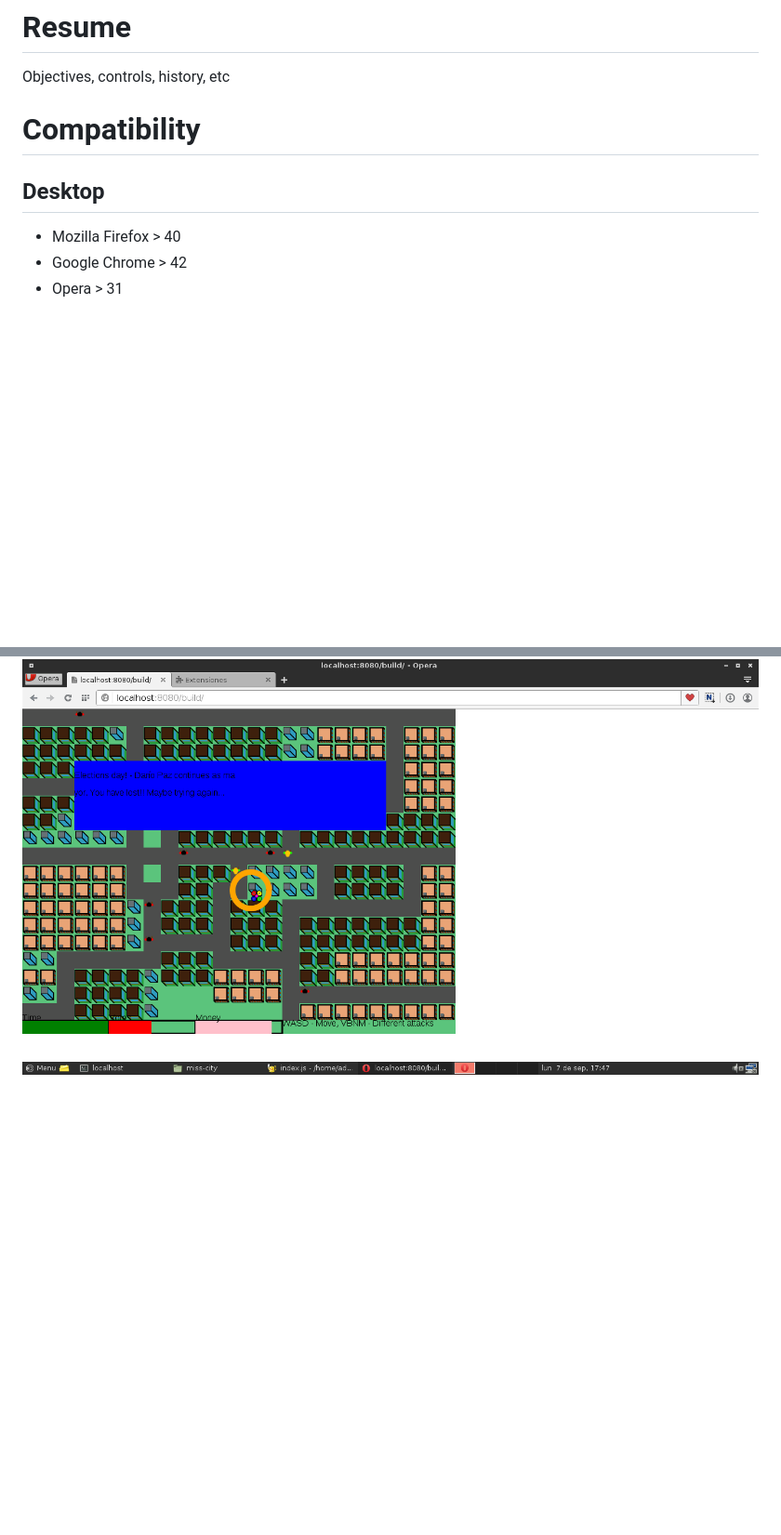
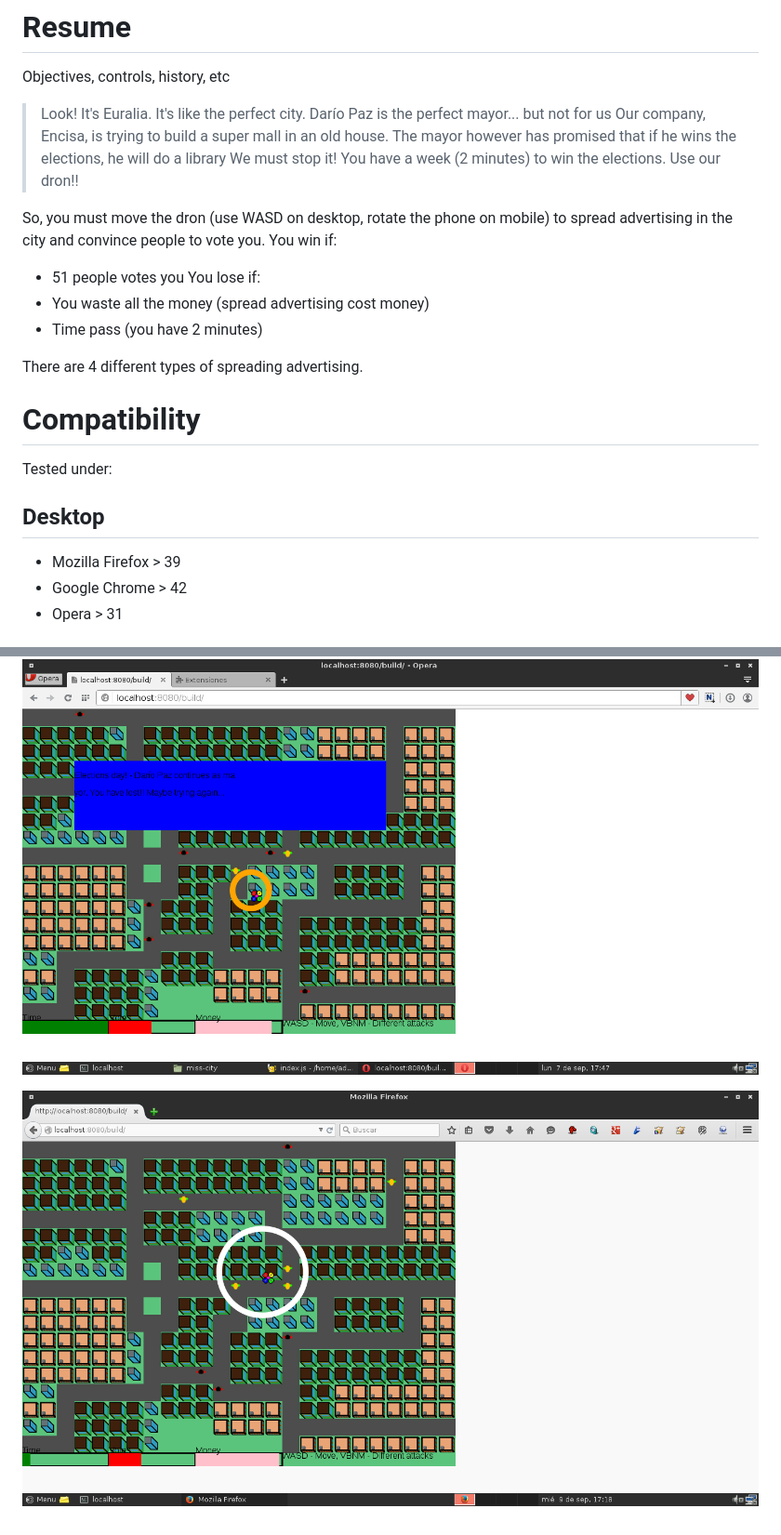
Before and after one commit to AdrianArroyoCalle/miss-city, a Markdown page: README.md, 2 parts joined by grey strips. Shown: that part at 93% size. Drawn GitHub-style; pictures changed too: media/Firefox.png (added); blank space fills up the shorter version.

Commit message:
FINAL VERSION

```diff
--- a/README.md
+++ b/README.md
@@ -15,11 +15,27 @@ http-server
 
 Objectives, controls, history, etc
 
+> Look! It's Euralia. It's like the perfect city. Darío Paz is the perfect mayor... but not for us
+> Our company, Encisa, is trying to build a super mall in an old house.
+> The mayor however has promised that if he wins the elections, he will do a library
+> We must stop it! You have a week (2 minutes) to win the elections. Use our dron!!
+
+So, you must move the dron (use WASD on desktop, rotate the phone on mobile) to spread advertising in the city and convince people to vote you.
+You win if:
+ * 51 people votes you
+You lose if:
+ * You waste all the money (spread advertising cost money)
+ * Time pass (you have 2 minutes)
+
+There are 4 different types of spreading advertising.
+
 # Compatibility
+
+Tested under:
 
 ## Desktop
 
-* Mozilla Firefox > 40
+* Mozilla Firefox > 39
 * Google Chrome > 42
 * Opera > 31
 
@@ -32,3 +48,5 @@ Objectives, controls, history, etc
 ![MissCity](media/MissCityGameplay.png)
 
 ![Opera 33 and openSUSE Tumbleweed](media/Opera.png)
+
+![Mozilla Firefox and openSUSE Tumbleweed](media/Firefox.png)
```
Also changed, not shown: 1 other file.
